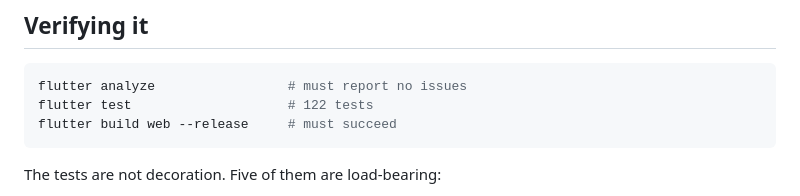
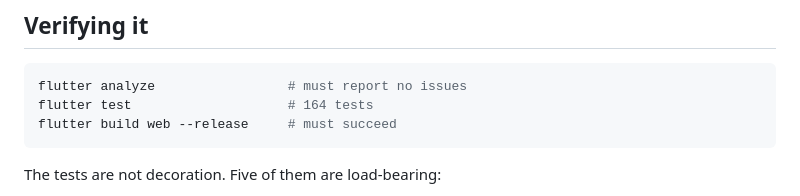
Before and after one commit to artinzeidi-del/Philosophyy, a Markdown page: README.md, the part around the change. GitHub-like rendering.

````diff
--- a/README.md
+++ b/README.md
@@ -37,7 +37,7 @@ flutter run          # or: flutter build web --release
 
 ```bash
 flutter analyze                 # must report no issues
-flutter test                    # 122 tests
+flutter test                    # 164 tests
 flutter build web --release     # must succeed
 ```
 
````
Also changed, not shown: docs/ARCHITECTURE.md (+50 -0 lines), docs/CHECKPOINT.md (+43 -25 lines), docs/screenshots/07-library-empty.png (added), 16 other files.
